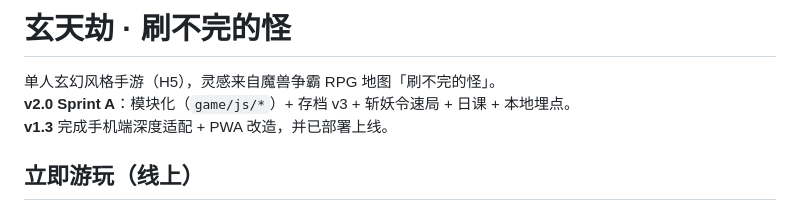
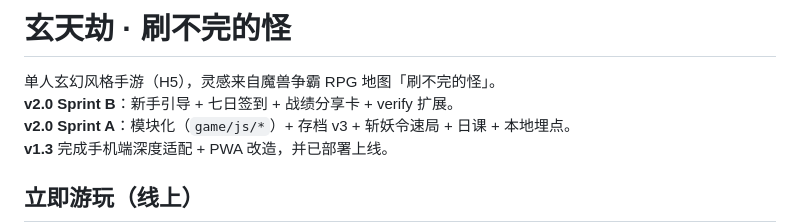
Before and after one commit to Timmmmmo/xuantianjie, a Markdown page: docs/README.md, the part around the change. GitHub-like rendering.

Commit message:
feat: 更新 docs/README.md

```diff
--- a/docs/README.md
+++ b/docs/README.md
@@ -1,6 +1,7 @@
 # 玄天劫 · 刷不完的怪
 
 单人玄幻风格手游（H5），灵感来自魔兽争霸 RPG 地图「刷不完的怪」。
+**v2.0 Sprint B**：新手引导 + 七日签到 + 战绩分享卡 + verify 扩展。
 **v2.0 Sprint A**：模块化（`game/js/*`）+ 存档 v3 + 斩妖令速局 + 日课 + 本地埋点。
 **v1.3** 完成手机端深度适配 + PWA 改造，并已部署上线。
 
```
